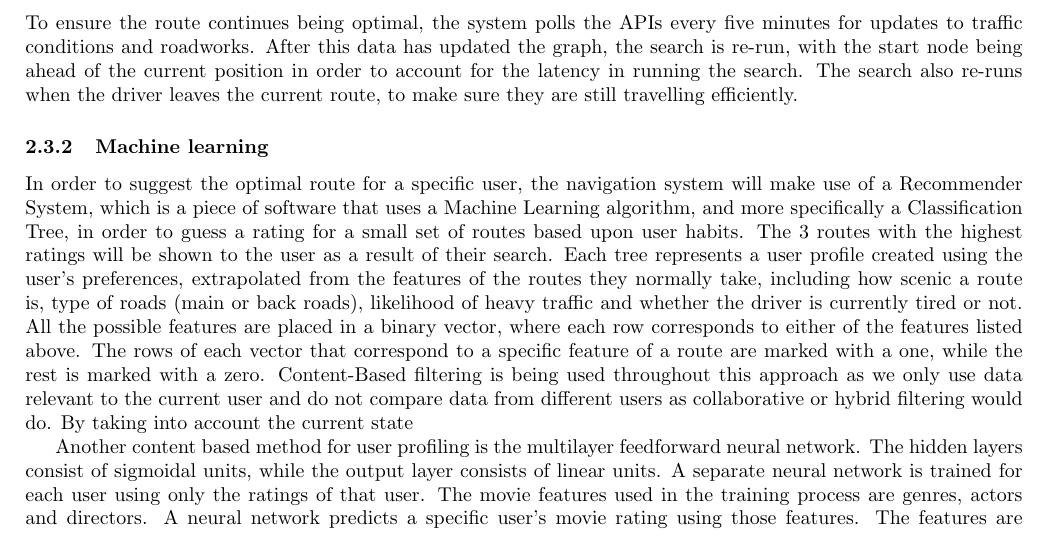
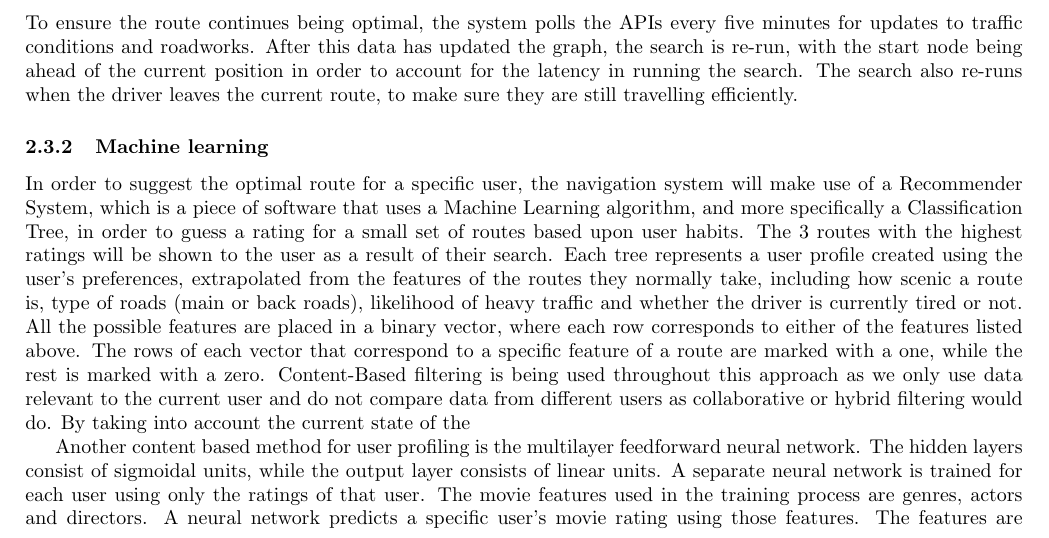
Before and after one commit to ChrisLane/sds-report, a LaTeX paper (main.tex): part of page 9 of 22, cut so that both start at the same text. Compiled offline with pdfLaTeX.

Commit message:
Update on Overleaf.

```diff
--- a/main.tex
+++ b/main.tex
@@ -265,7 +265,7 @@ The routing algorithm we use is bidirectional A* search, performing a typical A*
 To ensure the route continues being optimal, the system polls the APIs every five minutes for updates to traffic conditions and roadworks. After this data has updated the graph, the search is re-run, with the start node being ahead of the current position in order to account for the latency in running the search. The search also re-runs when the driver leaves the current route, to make sure they are still travelling efficiently.
 
 \subsubsection{Machine learning}\label{sssec:nav-tech-machinelearning}
-In order to suggest the optimal route for a specific user, the navigation system will make use of a Recommender System, which is a piece of software that uses a Machine Learning algorithm, and more specifically a Classification Tree, in order to guess a rating for a small set of routes based upon user habits. The 3 routes with the highest ratings will be shown to the user as a result of their search. Each tree represents a user profile created using the user’s preferences, extrapolated from the features of the routes they normally take, including how scenic a route is, type of roads (main or back roads), likelihood of heavy traffic and whether the driver is currently tired or not. All the possible features are placed in a binary vector, where each row corresponds to either of the features listed above. The rows of each vector that correspond to a specific feature of a route are marked with a one, while the rest is marked with a zero. Content-Based filtering is being used throughout this approach as we only use data relevant to the current user and do not compare data from different users as collaborative or hybrid filtering would do. By taking into account the current state
+In order to suggest the optimal route for a specific user, the navigation system will make use of a Recommender System, which is a piece of software that uses a Machine Learning algorithm, and more specifically a Classification Tree, in order to guess a rating for a small set of routes based upon user habits. The 3 routes with the highest ratings will be shown to the user as a result of their search. Each tree represents a user profile created using the user’s preferences, extrapolated from the features of the routes they normally take, including how scenic a route is, type of roads (main or back roads), likelihood of heavy traffic and whether the driver is currently tired or not. All the possible features are placed in a binary vector, where each row corresponds to either of the features listed above. The rows of each vector that correspond to a specific feature of a route are marked with a one, while the rest is marked with a zero. Content-Based filtering is being used throughout this approach as we only use data relevant to the current user and do not compare data from different users as collaborative or hybrid filtering would do. By taking into account the current state of the
 
 Another content based method for user profiling is the multilayer feedforward neural network. The hidden layers consist of sigmoidal units, while the output layer consists of linear units. A separate neural network is trained for each user using only the ratings of that user. The movie features used in the training process are genres, actors and directors. A neural network predicts a specific user’s movie rating using those features. The features are represented using a binary vector, similar to the regression tree described in the last
 paragraph. The training is done using the Levenberg-Maquardt modification of the backpropagation learning algorithm [2].
```
